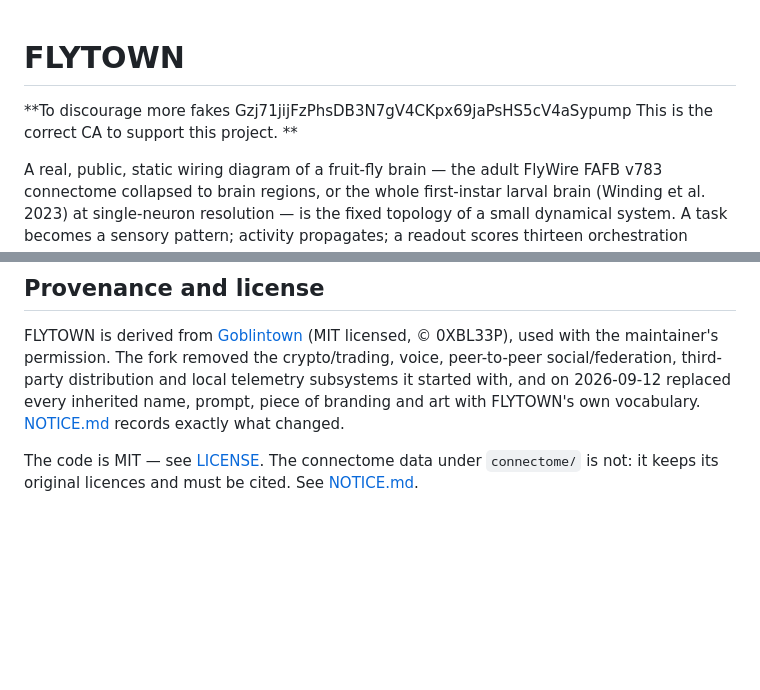
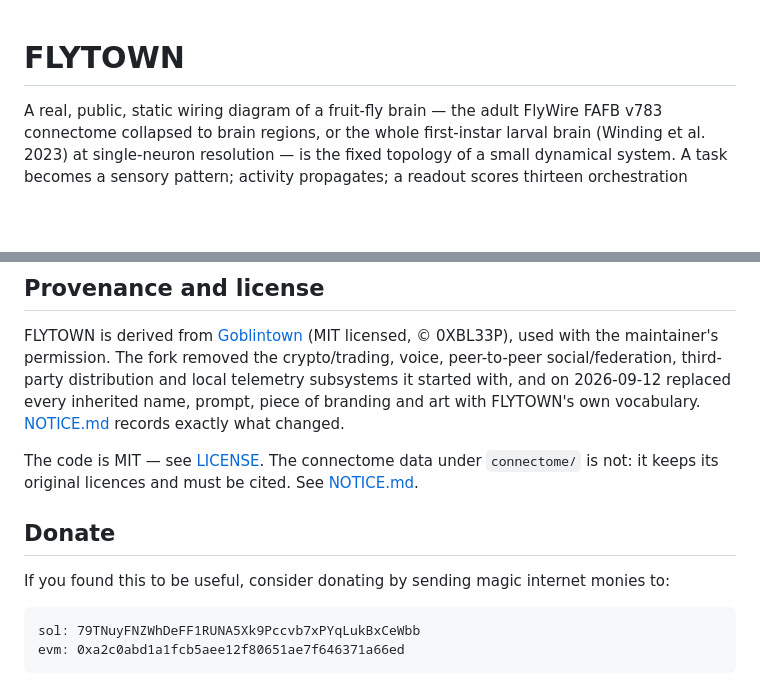
Before and after one commit to water-bear86/flytown, a Markdown page: README.md, 2 parts joined by grey strips. GitHub-like rendering; blank space fills up the shorter version.

Commit message:
Replace the contract address in the README with donation addresses
Removes the contract address block under the title and adds a Donate section
at the end with the Solana and EVM addresses.

Co-Authored-By: Claude Opus 5 <noreply@anthropic.com>

````diff
--- a/README.md
+++ b/README.md
@@ -1,8 +1,4 @@
 # FLYTOWN
-**To discourage more fakes
-Gzj71jijFzPhsDB3N7gV4CKpx69jaPsHS5cV4aSypump
-This is the correct CA to support this project. **
-
 
 A real, public, static wiring diagram of a fruit-fly brain — the adult
 FlyWire FAFB v783 connectome collapsed to brain regions, or the whole
@@ -208,3 +204,12 @@ with FLYTOWN's own vocabulary. [NOTICE.md](./NOTICE.md) records exactly what cha
 The code is MIT — see [LICENSE](./LICENSE). The connectome data under
 `connectome/` is not: it keeps its original licences and must be cited. See
 [NOTICE.md](./NOTICE.md#connectome-data).
+
+## Donate
+
+If you found this to be useful, consider donating by sending magic internet monies to:
+
+```text
+sol: 79TNuyFNZWhDeFF1RUNA5Xk9Pccvb7xPYqLukBxCeWbb
+evm: 0xa2c0abd1a1fcb5aee12f80651ae7f646371a66ed
+```
````
